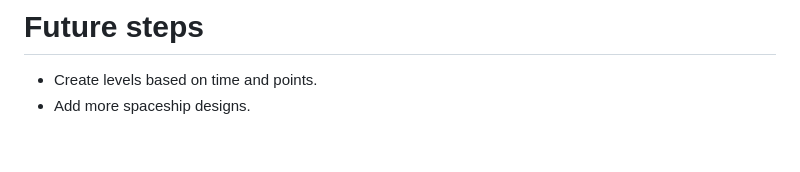
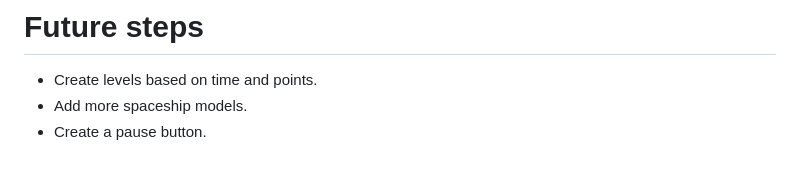
Before and after one commit to lucy-rz/alien-invasion-game, a Markdown page: game-project-readme-starter.md, the part around the change. GitHub-like rendering.

```diff
--- a/game-project-readme-starter.md
+++ b/game-project-readme-starter.md
@@ -15,4 +15,5 @@ https://lucy-rz.github.io/alien-invasion-game/
 
 # Future steps
 - Create levels based on time and points.
-- Add more spaceship designs.
+- Add more spaceship models.
+- Create a pause button.
```
Also changed, not shown: wireframe/images/laser-gun.png, wireframe/images/planet.png (added), wireframe/images/spaceship.png, 3 other files.
